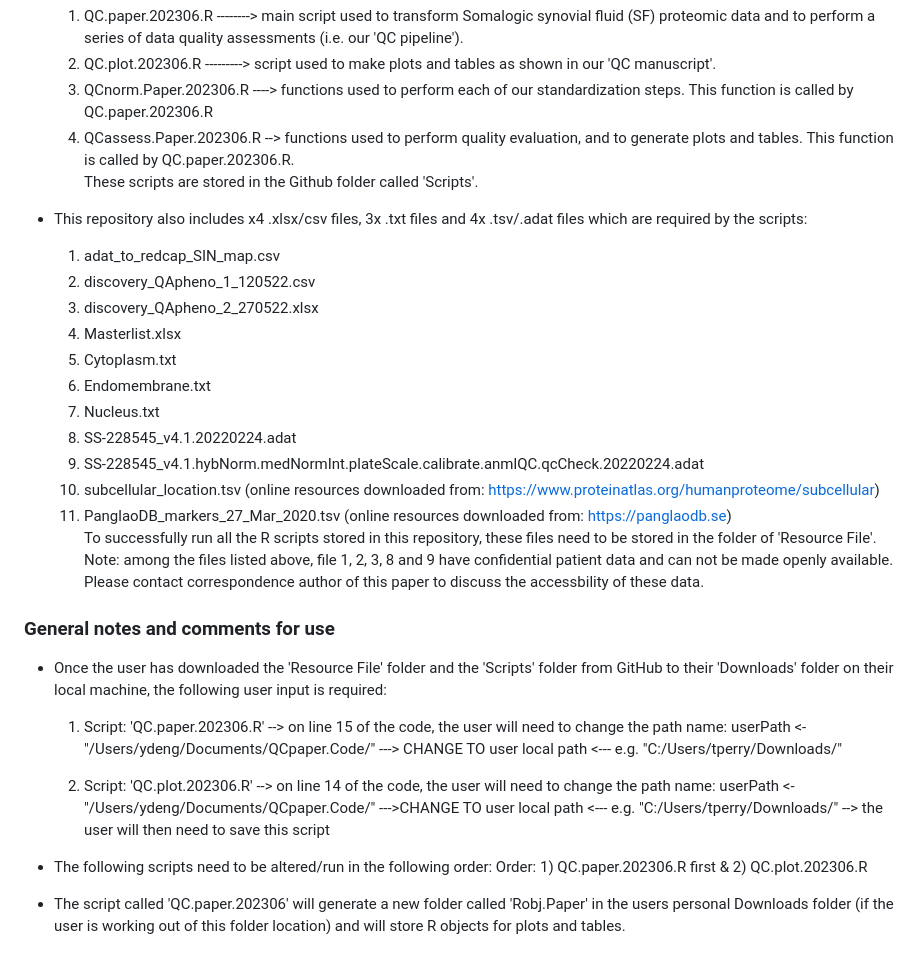
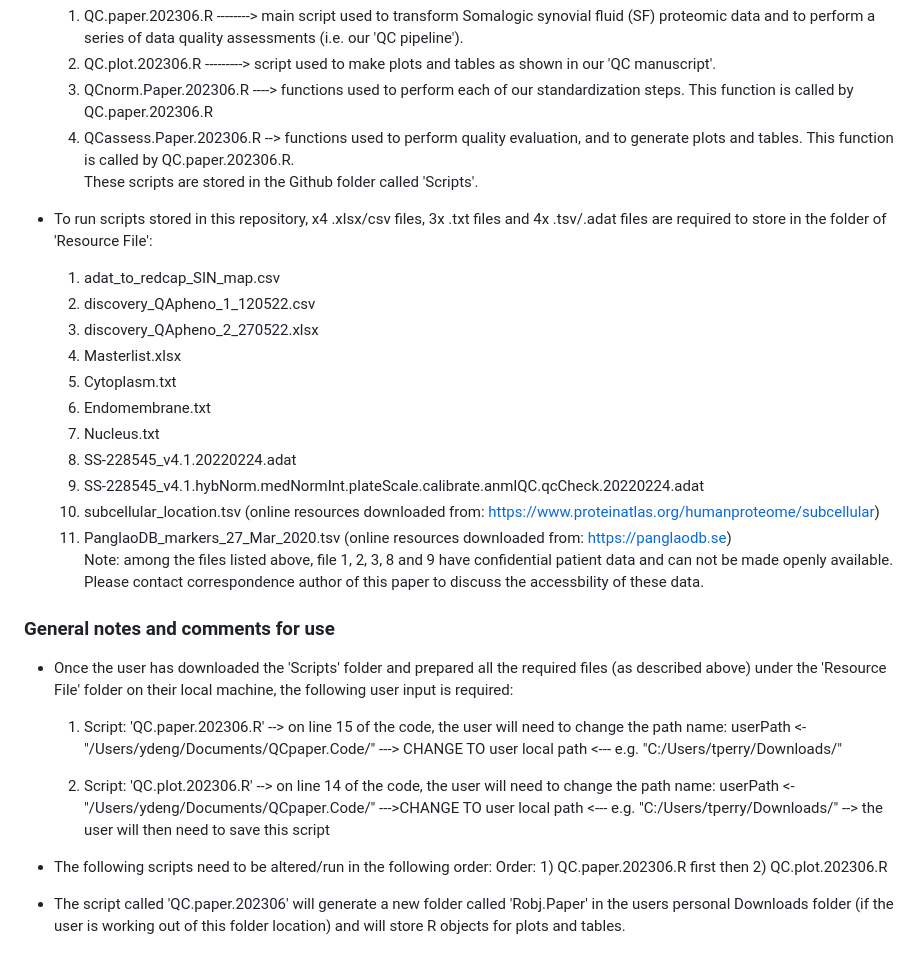
Before and after one commit to dengyun-git/STEpUp_QC_Paper, a Markdown page: README.md, the part around the change. GitHub-like rendering.

```diff
--- a/README.md
+++ b/README.md
@@ -36,7 +36,7 @@ This repository comprises scripts and lists data resources required to process S
    4) QCassess.Paper.202306.R --> functions used to perform quality evaluation, and to generate plots and tables. This function is called by QC.paper.202306.R.\
 These scripts are stored in the Github folder called 'Scripts'.
 
-* This repository also includes x4 .xlsx/csv files, 3x .txt files and 4x .tsv/.adat files which are required by the scripts:
+* To run scripts stored in this repository,  x4 .xlsx/csv files, 3x .txt files and 4x .tsv/.adat files are required to store in the folder of 'Resource File':
    1) adat_to_redcap_SIN_map.csv
    2) discovery_QApheno_1_120522.csv
    3) discovery_QApheno_2_270522.xlsx
@@ -48,20 +48,19 @@ These scripts are stored in the Github folder called 'Scripts'.
    9) SS-228545_v4.1.hybNorm.medNormInt.plateScale.calibrate.anmlQC.qcCheck.20220224.adat
    10) subcellular_location.tsv (online resources downloaded from: https://www.proteinatlas.org/humanproteome/subcellular)
    11) PanglaoDB_markers_27_Mar_2020.tsv (online resources downloaded from: https://panglaodb.se) \
-To successfully run all the R scripts stored in this repository, these files need to be stored in the folder of 'Resource File'.
 Note: among the files listed above, file 1, 2, 3, 8 and 9 have confidential patient data and can not be made openly available. Please contact correspondence author of this paper to discuss the accessbility of these data.
 
 ### General notes and comments for use
-* Once the user has downloaded the 'Resource File' folder and the 'Scripts' folder from GitHub to their 'Downloads' folder on their local machine, the following user input is required:
+* Once the user has downloaded the 'Scripts' folder and prepared all the required files (as described above) under the 'Resource File' folder on their local machine, the following user input is required:
   1) Script: 'QC.paper.202306.R'
-   --> on line 15 of the code, the user will need to change the path name: userPath <-       "/Users/ydeng/Documents/QCpaper.Code/" ---> CHANGE TO user local path <--- e.g. "C:/Users/tperry/Downloads/"
+   --> on line 15 of the code, the user will need to change the path name: userPath <- "/Users/ydeng/Documents/QCpaper.Code/" ---> CHANGE TO user local path <--- e.g. "C:/Users/tperry/Downloads/"
 
   2) Script: 'QC.plot.202306.R'
    --> on line 14 of the code, the user will need to change the path name: userPath <- "/Users/ydeng/Documents/QCpaper.Code/" --->CHANGE TO user local path <--- e.g. "C:/Users/tperry/Downloads/"
    --> the user will then need to save this script
 
 * The following scripts need to be altered/run in the following order:
-   Order: 1) QC.paper.202306.R first & 2) QC.plot.202306.R
+   Order: 1) QC.paper.202306.R first then 2) QC.plot.202306.R
 * The script called 'QC.paper.202306' will generate a new folder called 'Robj.Paper' in the users personal Downloads folder (if the user is working out of this folder location) and will store R objects for plots and tables.
 
 ### Other
```
